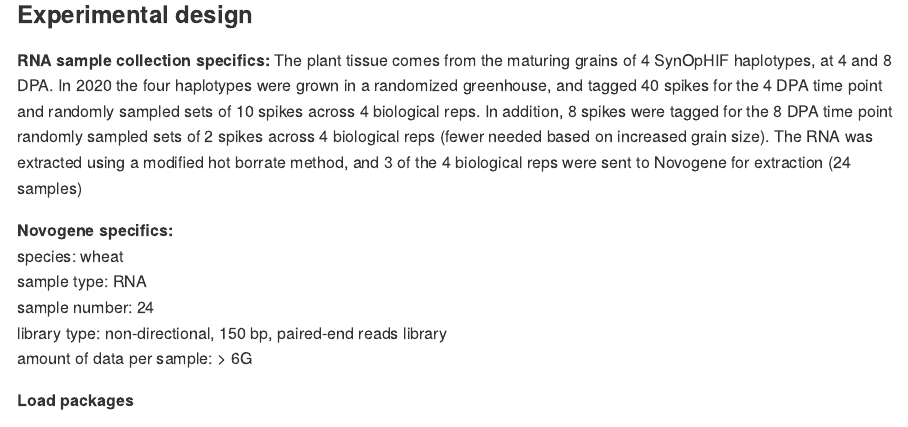
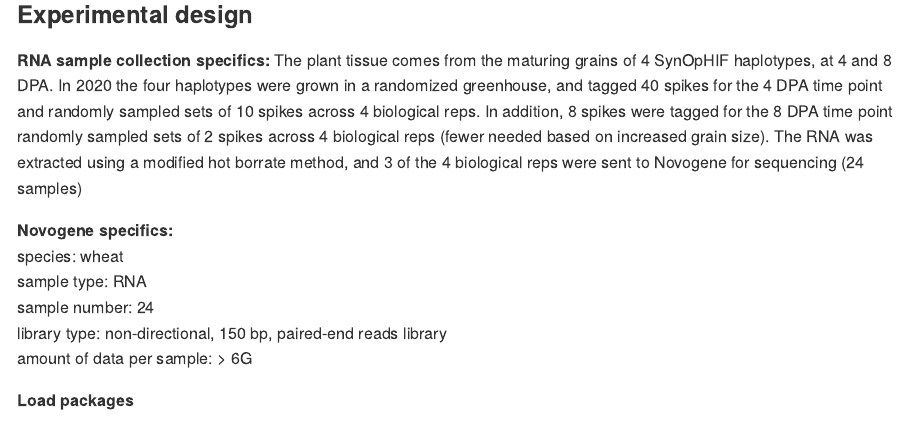
Before and after one commit to etaagen/Taagen_2021_TPG, an R Markdown document (supplementary_4/script_S4.Rmd): the page in a window 1100 px wide, from 190 px down. Rendered offline with R 4.5, knitr and Pandoc, with nearby package versions; some code elsewhere in the file could not run offline; long lines of code are wrapped.

```diff
--- a/supplementary_4/script_S4.Rmd
+++ b/supplementary_4/script_S4.Rmd
@@ -13,7 +13,7 @@
 
 ### Experimental design
 
-**RNA sample collection specifics:** The plant tissue comes from the maturing grains of 4 SynOpHIF haplotypes, at 4 and 8 DPA. In 2020 the four haplotypes were grown in a randomized greenhouse, and tagged 40 spikes for the 4 DPA time point and randomly sampled sets of 10 spikes across 4 biological reps. In addition, 8 spikes were tagged for the 8 DPA time point randomly sampled sets of 2 spikes across 4 biological reps (fewer needed based on increased grain size). The RNA was extracted using a modified hot borrate method, and 3 of the 4 biological reps were sent to Novogene for extraction (24 samples)
+**RNA sample collection specifics:** The plant tissue comes from the maturing grains of 4 SynOpHIF haplotypes, at 4 and 8 DPA. In 2020 the four haplotypes were grown in a randomized greenhouse, and tagged 40 spikes for the 4 DPA time point and randomly sampled sets of 10 spikes across 4 biological reps. In addition, 8 spikes were tagged for the 8 DPA time point randomly sampled sets of 2 spikes across 4 biological reps (fewer needed based on increased grain size). The RNA was extracted using a modified hot borrate method, and 3 of the 4 biological reps were sent to Novogene for sequencing (24 samples)
 
 **Novogene specifics:**
 species: wheat
```
